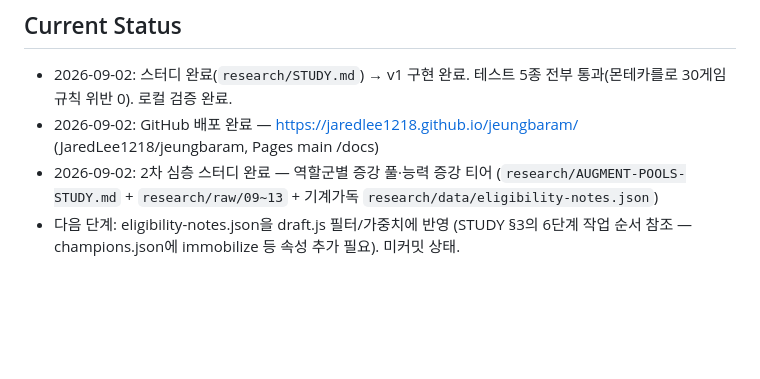
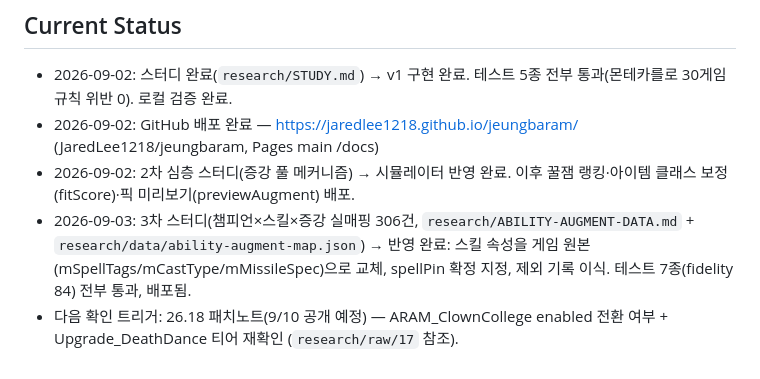
Before and after one commit to JaredLee1218/jeungbaram, a Markdown page: CLAUDE.md, the part around the change. Rendered like a GitHub page; blank space fills up the shorter version.

Commit message:
CLAUDE.md: 현재 상태 갱신 (실매핑 반영 완료, 26.18 확인 트리거)
Co-Authored-By: Claude Fable 5 <noreply@anthropic.com>

```diff
--- a/CLAUDE.md
+++ b/CLAUDE.md
@@ -57,6 +57,7 @@ node scripts/test-draft.mjs && node scripts/test-recommend.mjs && node scripts/t
 
 - 2026-09-02: 스터디 완료(`research/STUDY.md`) → v1 구현 완료. 테스트 5종 전부 통과(몬테카를로 30게임 규칙 위반 0). 로컬 검증 완료.
 - 2026-09-02: GitHub 배포 완료 — https://jaredlee1218.github.io/jeungbaram/ (JaredLee1218/jeungbaram, Pages main /docs)
-- 2026-09-02: 2차 심층 스터디 완료 — 역할군별 증강 풀·능력 증강 티어 (`research/AUGMENT-POOLS-STUDY.md` + `research/raw/09~13` + 기계가독 `research/data/eligibility-notes.json`)
-- 다음 단계: eligibility-notes.json을 draft.js 필터/가중치에 반영 (STUDY §3의 6단계 작업 순서 참조 — champions.json에 immobilize 등 속성 추가 필요). 미커밋 상태.
+- 2026-09-02: 2차 심층 스터디(증강 풀 메커니즘) → 시뮬레이터 반영 완료. 이후 꿀잼 랭킹·아이템 클래스 보정(fitScore)·픽 미리보기(previewAugment) 배포.
+- 2026-09-03: 3차 스터디(챔피언×스킬×증강 실매핑 306건, `research/ABILITY-AUGMENT-DATA.md` + `research/data/ability-augment-map.json`) → 반영 완료: 스킬 속성을 게임 원본(mSpellTags/mCastType/mMissileSpec)으로 교체, spellPin 확정 지정, 제외 기록 이식. 테스트 7종(fidelity 84) 전부 통과, 배포됨.
+- 다음 확인 트리거: 26.18 패치노트(9/10 공개 예정) — ARAM_ClownCollege enabled 전환 여부 + Upgrade_DeathDance 티어 재확인 (`research/raw/17` 참조).
 <!-- 진행 상황이 생기면 완료 / 진행 중 / 다음 단계를 여기에 갱신 -->
```
